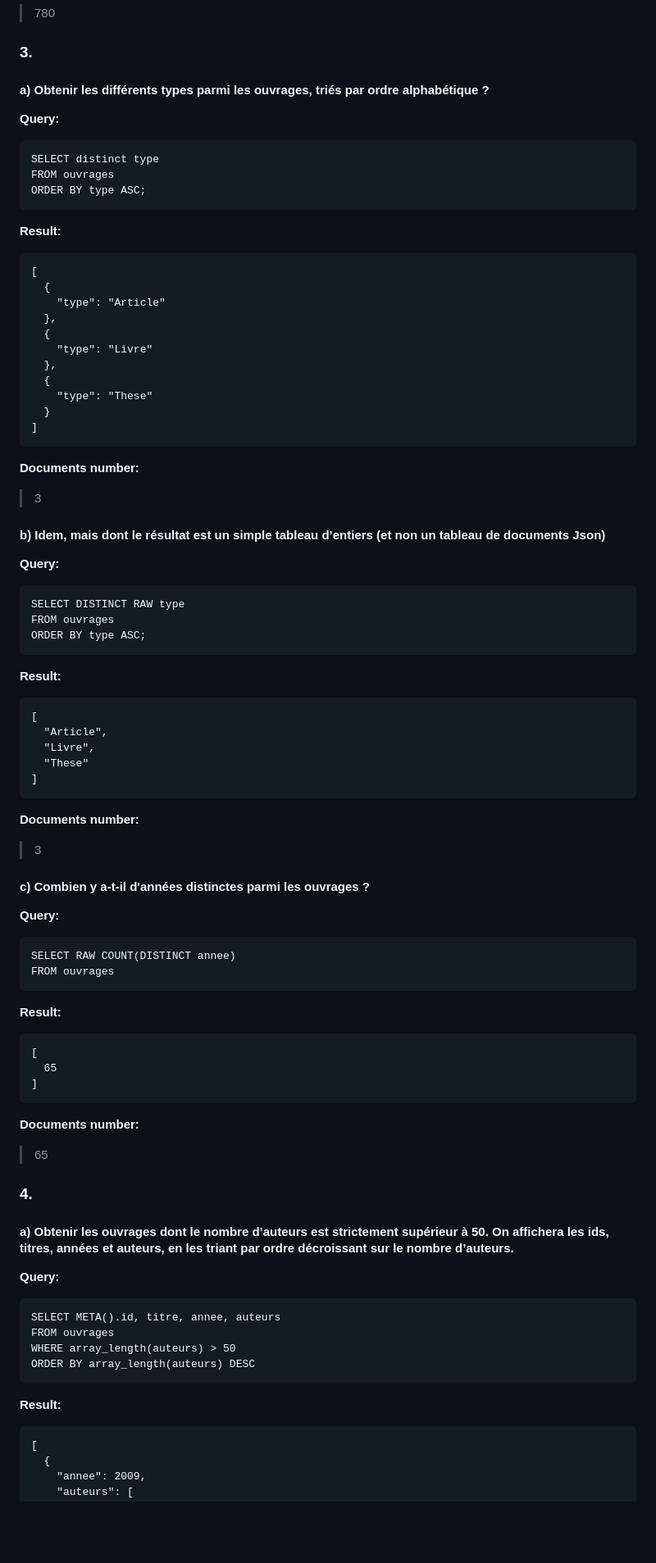
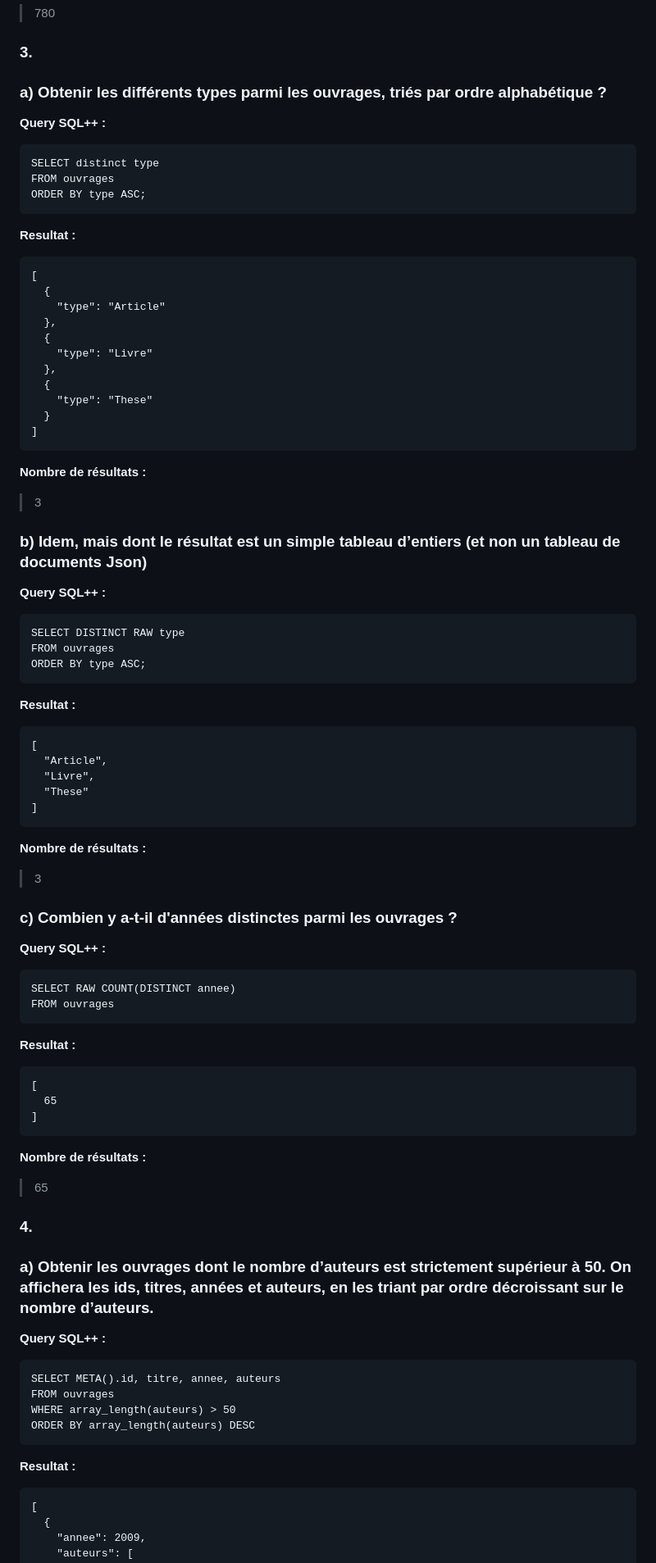
Before and after one commit to Qerdandi/qerdandi.github.io, a Markdown page: DM_NoSQL_MAMMA_LAURENT_EF1.md, the part around the change printed below. Shown: that part at 82% size. GitHub-like rendering; blank space fills up the shorter version.

````diff
--- a/DM_NoSQL_MAMMA_LAURENT_EF1.md
+++ b/DM_NoSQL_MAMMA_LAURENT_EF1.md
@@ -363,14 +369,14 @@ WHERE type = 'Livre' AND (annee = 2012 OR annee = 2014);
 > 780
 
 ### 3.
-#### a) Obtenir les différents types parmi les ouvrages, triés par ordre alphabétique ?
-**Query:**
+### a) Obtenir les différents types parmi les ouvrages, triés par ordre alphabétique ?
+**Query SQL++ :**
 ```
 SELECT distinct type
 FROM ouvrages
 ORDER BY type ASC;
 ```
-**Result:**
+**Resultat :**
 ```
 [
   {
@@ -384,17 +390,17 @@ ORDER BY type ASC;
   }
 ]
 ```
-**Documents number:**
+**Nombre de résultats :**
 > 3
 
-#### b) Idem, mais dont le résultat est un simple tableau d’entiers (et non un tableau de documents Json)
-**Query:**
+### b) Idem, mais dont le résultat est un simple tableau d’entiers (et non un tableau de documents Json)
+**Query SQL++ :**
 ```
 SELECT DISTINCT RAW type
 FROM ouvrages
 ORDER BY type ASC;
 ```
-**Result:**
+**Resultat :**
 ```
 [
   "Article",
@@ -402,35 +408,35 @@ ORDER BY type ASC;
   "These"
 ]
 ```
-**Documents number:**
+**Nombre de résultats :**
 > 3
 
-#### c) Combien y a-t-il d'années distinctes parmi les ouvrages ?
-**Query:**
+### c) Combien y a-t-il d'années distinctes parmi les ouvrages ?
+**Query SQL++ :**
 ```
 SELECT RAW COUNT(DISTINCT annee)
 FROM ouvrages
 ```
-**Result:**
+**Resultat :**
 ```
 [
   65
 ]
 ```
-**Documents number:**
+**Nombre de résultats :**
 > 65
 
 
 ### 4.
-#### a) Obtenir les ouvrages dont le nombre d’auteurs est strictement supérieur à 50. On affichera les ids, titres, années et auteurs, en les triant par ordre décroissant sur le nombre d’auteurs.
-**Query:**
+### a) Obtenir les ouvrages dont le nombre d’auteurs est strictement supérieur à 50. On affichera les ids, titres, années et auteurs, en les triant par ordre décroissant sur le nombre d’auteurs.
+**Query SQL++ :**
 ```
 SELECT META().id, titre, annee, auteurs
 FROM ouvrages
 WHERE array_length(auteurs) > 50
 ORDER BY array_length(auteurs) DESC
 ```
-**Result:**
+**Resultat :**
 ```
 [
   {
````
Also changed, not shown: other parts of DM_NoSQL_MAMMA_LAURENT_EF1.md (+71 -65 lines).
